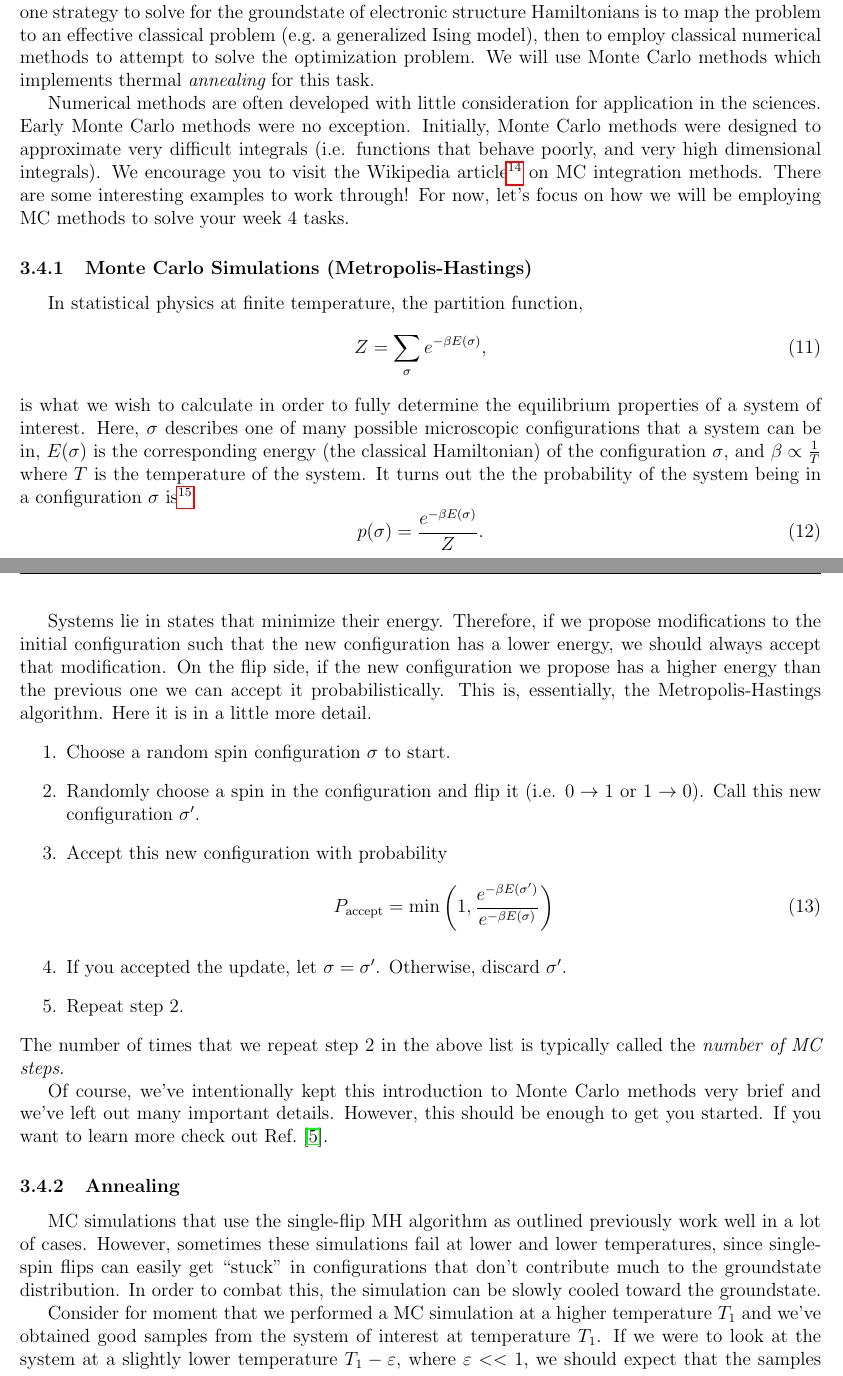
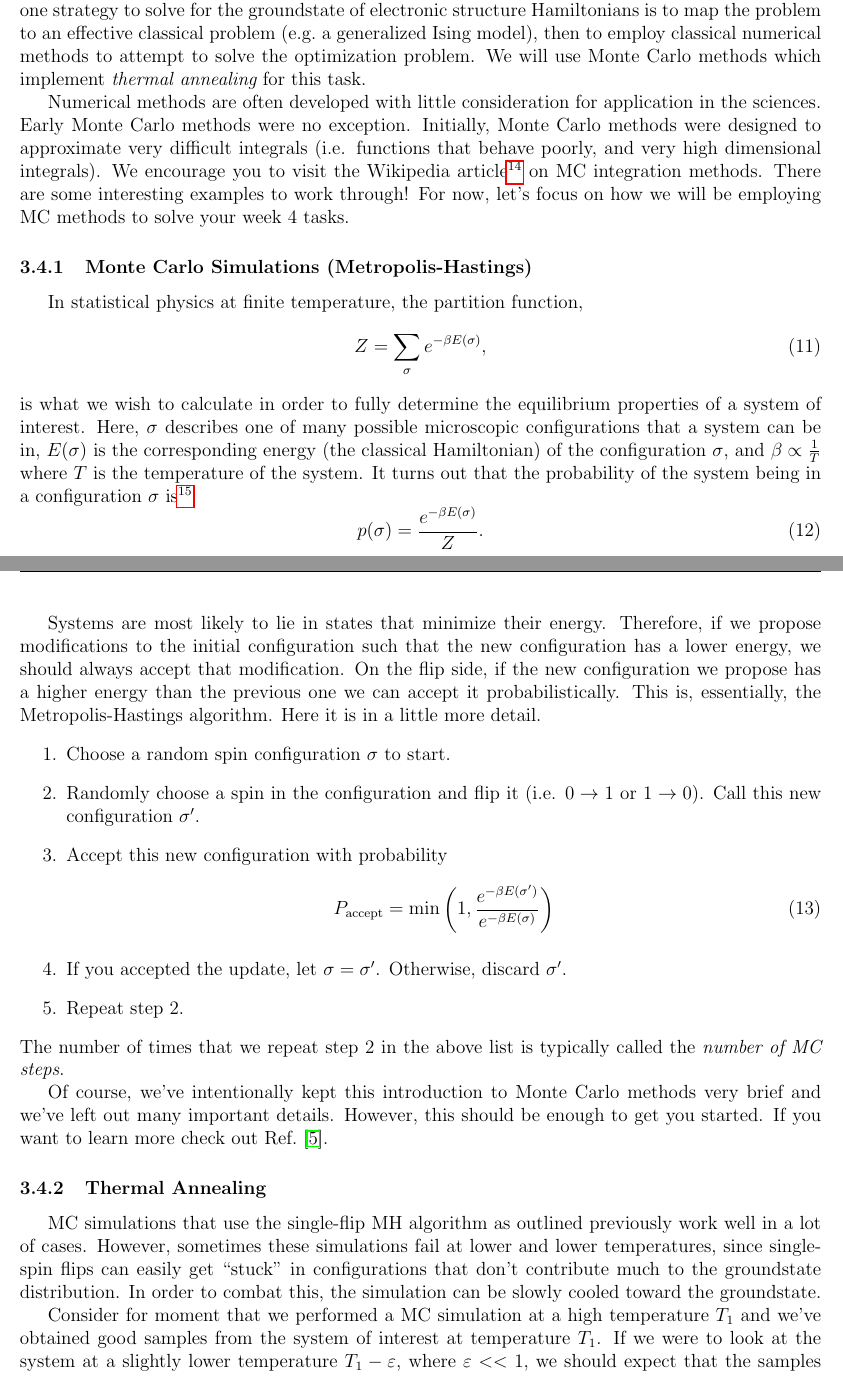
Before and after one commit to CDL-Quantum/CohortProject_2020, a LaTeX document (CDL_2020_docs.tex): two parts of pages 9 and 10 of 11, joined at a grey line, cut so that both start at the same text. The pictures show the PDF file CDL_2020_docs.pdf that the author committed with the source.

Commit message:
Minor edits

```diff
--- a/CDL_2020_docs.tex
+++ b/CDL_2020_docs.tex
@@ -300,8 +300,8 @@ energy of a given Hamiltonian.  We've explored several ways of obtaining grounds
 and VQE.  At the heart of these and other methods lies an {\it optimization problem}, which asks what is the ``best'' configuration among a number of choices.
 As we will see this week, one strategy to solve for the groundstate of electronic structure Hamiltonians is to map the problem to an effective classical problem
 (e.g.~a generalized Ising model),
-then to employ classical numerical methods to attempt to solve the optimization problem.  We will use Monte Carlo methods which implements thermal
-{\it annealing} for this task.
+then to employ classical numerical methods to attempt to solve the optimization problem.  We will use Monte Carlo methods which implement
+{\it thermal annealing} for this task.
 
 Numerical methods are often developed with little consideration for application in the sciences. Early Monte Carlo methods were no exception. Initially, Monte Carlo methods were designed to approximate very difficult integrals (i.e. functions that behave poorly, and very high dimensional integrals). We encourage you to visit the Wikipedia article\footnote{\href{http://en.wikipedia.org/wiki/Monte\_Carlo\_integration}{wikipedia.org/wiki/Monte\_Carlo\_integration}} on MC integration methods. There are some interesting examples to work through! For now, let's focus on how we will be employing MC methods to solve your week 4 tasks.
 
@@ -312,7 +312,7 @@ In statistical physics at finite temperature, the partition function,
     Z = \sum_{\sigma} e^{-\beta E(\sigma)},
 \end{equation}
 is what we wish to calculate in order to fully determine the equilibrium properties of a system of interest. Here, $\sigma$ describes one of many possible microscopic configurations that a system can be in, $E(\sigma)$ is the corresponding energy (the classical Hamiltonian)
-of the configuration $\sigma$, and $\beta \propto \frac{1}{T}$ where $T$ is the temperature of the system. It turns out the the probability of the system being in a configuration $\sigma$ is\footnote{We are disregarding any degeneracies here.}
+of the configuration $\sigma$, and $\beta \propto \frac{1}{T}$ where $T$ is the temperature of the system. It turns out that the probability of the system being in a configuration $\sigma$ is\footnote{We are disregarding any degeneracies here.}
 \begin{equation} \label{eq:probability}
     p(\sigma) = \frac{e^{-\beta E(\sigma)}}{Z}.
 \end{equation}
@@ -320,7 +320,7 @@ Our goal will be to sample configurations $\sigma$ from this probability distrib
 
 Since we will once again be working in the language of spin-$1/2$ particles as in Projects 1 and 2, we may think of configurations $\sigma$ as being spin configurations. For a system of $N$ particles, a spin configuration is simply $N$ bits (0's and 1's). Suppose that we start with a spin configuration that may or may not be a very probable spin configuration that the system could be in. Our goal will be to modify said configuration in such a way that after several calculated modifications we will have essentially sampled the probability distribution given by Eq.~\eqref{eq:probability}. How do we modify the initial configuration and how do we know that the modification we made is a good one?
 
-Systems lie in states that minimize their energy. Therefore, if we propose modifications to the initial configuration such that the new configuration has a lower energy, we should always accept that modification. On the flip side, if the new configuration we propose has a higher energy than the previous one we can accept it probabilistically. This is, essentially, the Metropolis-Hastings algorithm. Here it is in a little more detail.
+Systems are most likely to lie in states that minimize their energy. Therefore, if we propose modifications to the initial configuration such that the new configuration has a lower energy, we should always accept that modification. On the flip side, if the new configuration we propose has a higher energy than the previous one we can accept it probabilistically. This is, essentially, the Metropolis-Hastings algorithm. Here it is in a little more detail.
 \begin{enumerate}
     \item Choose a random spin configuration $\sigma$ to start.
     \item Randomly choose a spin in the configuration and flip it (i.e. $0 \rightarrow 1$ or $1 \rightarrow 0$). Call this new configuration $\sigma^{\prime}$.
@@ -335,15 +335,15 @@ The number of times that we repeat step 2 in the above list is typically called
 
 Of course, we've intentionally kept this introduction to Monte Carlo methods very brief and we've left out many important details. However, this should be enough to get you started. If you want to learn more check out Ref.~\cite{NewmanMC}.
 
-\subsubsection{Annealing}
+\subsubsection{Thermal Annealing}
 
 MC simulations that use the single-flip MH algorithm as outlined previously work well in a lot of cases. However, sometimes these simulations fail at lower and lower temperatures, since single-spin flips can easily get ``stuck'' in configurations that don't contribute much to the groundstate distribution.  In order to combat this, the simulation can be slowly cooled toward the groundstate.
 
-Consider for moment that we performed a MC simulation at a higher temperature $T_1$ and we've obtained good samples from the system of interest at temperature $T_1$. If we were to look at the system at a slightly lower temperature $T_1 - \varepsilon$, where $\varepsilon << 1$, we should expect that the samples we obtained from the simulation at $T_1$ would be very similarly distributed to samples obtained from a good simulation at $T_1 - \varepsilon$. So, if we use the samples from the $T_1$ simulation as our starting configurations for a simulation at $T_1 - \varepsilon$ we should have a much easier time with completing a simulation at $T_1 - \varepsilon$.
+Consider for moment that we performed a MC simulation at a high temperature $T_1$ and we've obtained good samples from the system of interest at temperature $T_1$. If we were to look at the system at a slightly lower temperature $T_1 - \varepsilon$, where $\varepsilon << 1$, we should expect that the samples we obtained from the simulation at $T_1$ would be very similarly distributed to samples obtained from a good simulation at $T_1 - \varepsilon$. So, if we use the samples from the $T_1$ simulation as our starting configurations for a simulation at $T_1 - \varepsilon$ we should have a much easier time with completing a simulation at $T_1 - \varepsilon$.
 
 Suppose now that our end goal is to have samples from a system at a temperature $T_2$ and that performing a MC simulation directly at $T_2$ is difficult. However, a MC simulation at $T_1$ is relatively easy. A procedure to get to an efficient simulation at $T_2$ is if we do exactly what was outlined above but many, many more times until we reach $T_2$. This is called an {\it annealing procedure}.
 
-With this information, you can start reading the documentation for Project 4.\footnote{\href{https://github.com/CDL-Quantum/CohortProject_2020/tree/master/Project_4_Franck_Condon_Factors}
+With this information, you can start reading the documentation for Project 4.\footnote{\href{https://github.com/CDL-Quantum/CohortProject_2020/tree/master/Project_4_Ising_Annealer/}
 {\textcolor{blue}{https://github.com/CDL-Quantum/}}} You will get a chance to work with a MC simulation that uses the MH algorithm and execute an annealing procedure to simulate a low-temperature system. Once you've mastered the tasks, continue on with one of the Challenges provided or make up your own!
 
 \newpage
```
Also changed, not shown: Project_4_Ising_Annealer/Business_Application.md (+3 -3 lines), Project_4_Ising_Annealer/Project4_LandingPage.tex (+10 -10 lines), CDL_2020_docs.pdf, Project_4_Ising_Annealer/Project4_LandingPage.pdf.
